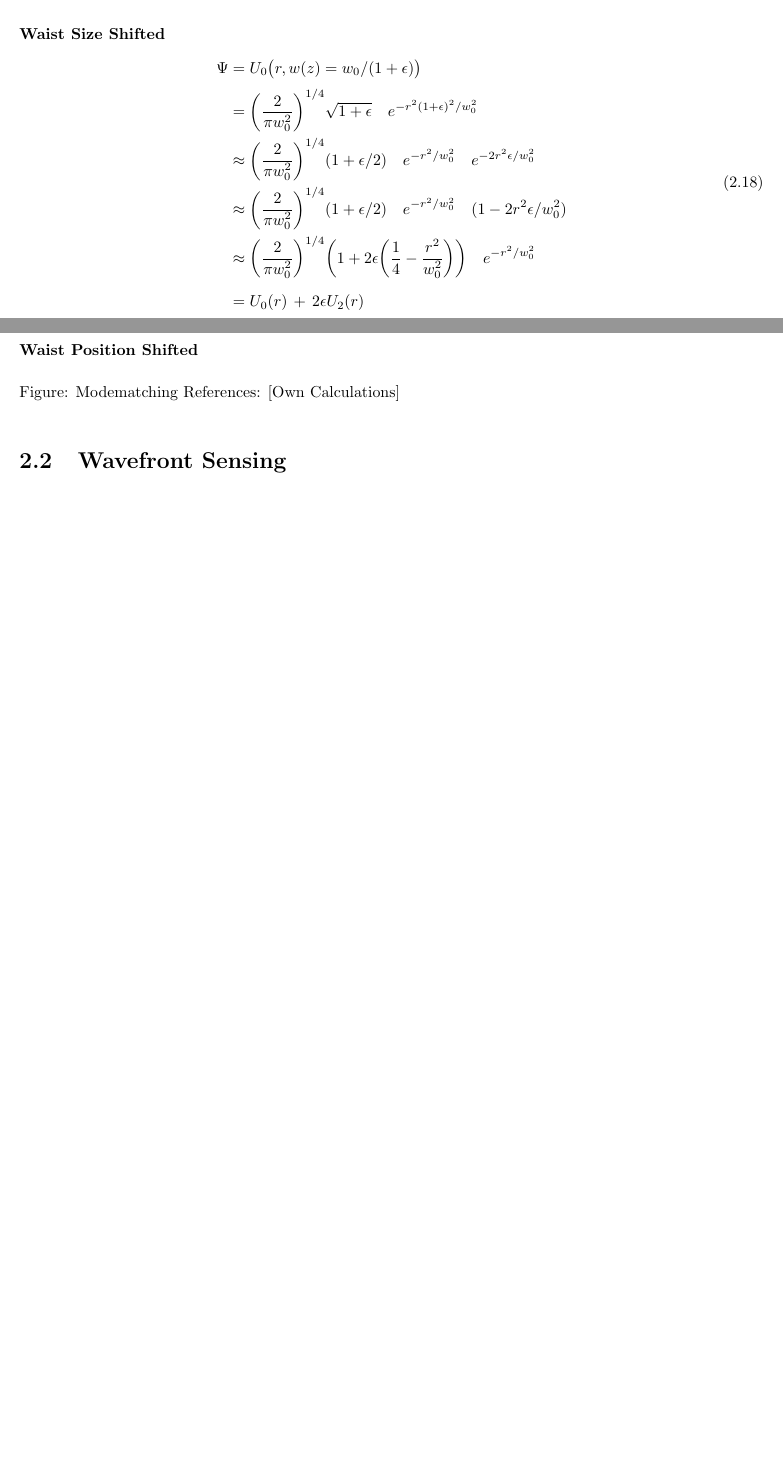
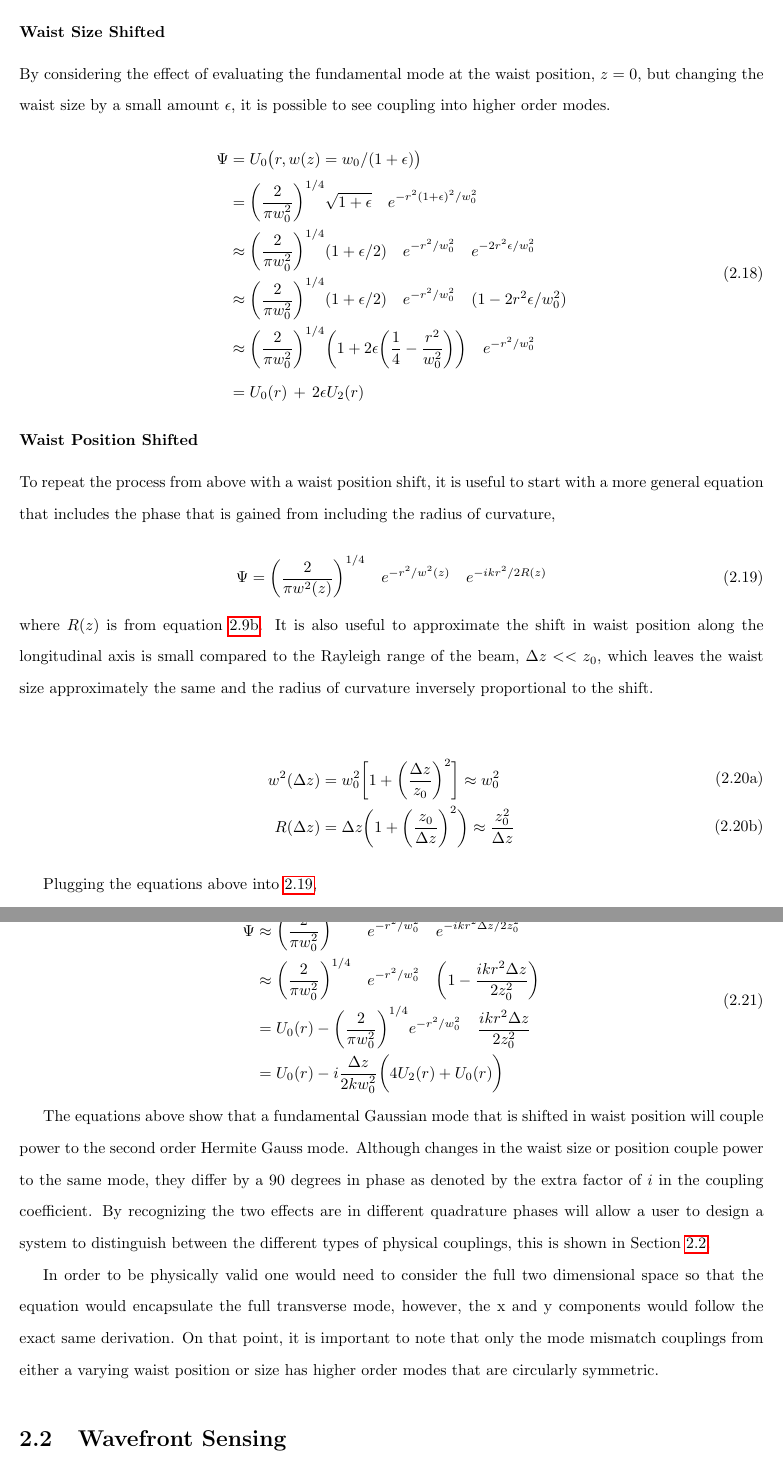
Before and after one commit to TVoPhysics/TVo_Thesis, a LaTeX thesis (Doc/Thesis.tex): two parts of pages 15 and 16 of 34 before the commit and two parts of pages 16 and 17 of 36 after it, joined at a grey line, cut so that both start at the same text, the shorter picture padded with empty space. Compiled offline with pdfLaTeX.

Commit message:
Added Waist Position Shift
Added equations to describe waist position shift coupling to higher order modes.

```diff
--- a/Doc/Thesis.tex
+++ b/Doc/Thesis.tex
@@ -351,11 +348,14 @@
 
 		Similarly to a tilted input beam axis, the displaced beam axis couples power to the first higher order mode, however, the latter does not have a 90 degree phase difference previously seen in the former.  This point is of extreme importance when trying to discern between the two effects as shown in Section [].  Although comparing the two cases in Figure, one can already seen the difference between the wavefronts in the near field, $z<<z_R$, and the far field, $z>>z_R$.
 
-		In the near field, there is no phase difference due to a displaced beam, but there is one for a tilted beam.  Conversely, in the far field, there is no phase difference due to a tilted beam, but there is one from a displaced beam.  In order to implement a closed loop feedback system, the wavefront sensors discussed in Section[] will use this precise logic to extract an error signal.
+		In the near field, there is no phase difference due to a displaced beam, but there is one for a tilted beam.  Conversely, in the far field, there is no phase difference due to a tilted beam, but there is one from a displaced beam.  In order to implement a closed loop feedback system, the wavefront sensors discussed in Section \ref{WFS} will use this precise logic to extract an error signal.
+
+
+		\subsection{Mode Mismatch and Higher Order Modes}\label{Modemismatch}
+
 
 		\subsubsection{Waist Size Shifted}
-
-
+		By considering the effect of evaluating the fundamental mode at the waist position, $z=0$, but changing the waist size by a small amount $\epsilon$, it is possible to see coupling into higher order modes.
 		\begin{equation}
 		\begin{aligned}
 		\Psi 	&=  		U_{0} \big(r,w(z) = w_0/(1+\epsilon) \big)
@@ -366,15 +366,48 @@
 		\\		&=			U_0(r) \, + \, 2\epsilon U_2(r)
 		\end{aligned}
 		\end{equation}
-		\subsubsection{Waist Position Shifted}
 
 
-		Figure: Modematching
-			References: [Own Calculations]
+		\subsubsection{Waist Position Shifted}
+		To repeat the process from above with a waist position shift, it is useful to start with a more general equation that includes the phase that is gained from including the radius of curvature,
+
+		\begin{equation}\label{EFieldwPhase}
+		\Psi = 	\bigg( \frac{2}{\pi w^2(z)} \bigg)^{1/4} \quad e^{-r^2/w^2(z)} \quad e^{-ikr^2/2R(z)}
+		\end{equation}
+		where $R(z)$ is from equation \ref{ROC}.  It is also useful to approximate the shift in waist position along the longitudinal axis is small compared to the Rayleigh range of the beam, $\Delta z << z_0$, which leaves the waist size approximately the same and the radius of curvature inversely proportional to the shift.
+
+		\begin{subequations}
+		\begin{align}
+		\begin{split}
+			w^2(\Delta z)	&= 	w^2_0 \bigg[1 + \bigg(\frac{\Delta z}{z_0}  \bigg)^2 \bigg]  \approx	w^2_0
+		\end{split}\\
+		\begin{split}
+			R(\Delta z) 	&=	\Delta z \bigg(1 + \bigg(\frac{z_0}{\Delta z}\bigg)^2\bigg) \approx	\frac{z_0^2}{\Delta z}
+		\end{split}
+		\end{align}
+		\end{subequations}
+
+		Plugging the equations above into \ref{EFieldwPhase},
+
+		\begin{equation}
+		\begin{aligned}
+		\Psi 	&\approx	\bigg( \frac{2}{\pi w_0^2} \bigg)^{1/4} \quad e^{-r^2/w_0^2} \quad e^{-ikr^2 \Delta z /2 z_0^2}
+		\\		&\approx	\bigg( \frac{2}{\pi w_0^2} \bigg)^{1/4} \quad e^{-r^2/w_0^2} \quad \bigg( 1-\frac{ikr^2 \Delta z}{2 z_0^2}  \bigg)
+		\\		&=			U_0(r) - \bigg( \frac{2}{\pi w_0^2} \bigg)^{1/4} e^{-r^2/w_0^2} \quad \frac{ikr^2 \Delta z}{2 z_0^2}
+		\\		&=			U_0(r) - i \frac{\Delta z}{2k w_0^2} \bigg( 4U_2(r) + U_0(r) \bigg)
+		\end{aligned}
+		\end{equation}
+
+		The equations above show that a fundamental Gaussian mode that is shifted in waist position will couple power to the second order Hermite Gauss mode.  Although changes in the waist size or position couple power to the same mode, they differ by a 90 degrees in phase as denoted by the extra factor of $i$ in the coupling coefficient.  By recognizing the two effects are in different quadrature phases will allow a user to design a system to distinguish between the different types of physical couplings, this is shown in Section \ref{WFS}.
+
+		 In order to be physically valid one would need to consider the full two dimensional space so that the equation would encapsulate the full transverse mode, however, the x and y components would follow the exact same derivation. On that point, it is important to note that only the mode mismatch couplings from either a varying waist position or size has higher order modes that are circularly symmetric.
 
 
-		\section{Wavefront Sensing}
-		Heterodyne detection using a modal decomposition of the full electric field allows the use of wavefront sensors to extract an error signal from the optical system.  Hefetz et.al Ref[Sigg and Nergis] created a formalism to describe the use of wavefront sensors by creating frequency sidebands which accumulate a different Gouy phase than the electric field at the carrier frequency when passed through the optical system.
+
+
+%%%%%%%%%%%%%%%%
+		\section{Wavefront Sensing}\label{WFS}
+		Heterodyne detection using a modal) decomposition of the full electric field allows the use of wavefront sensors to extract an error signal from the optical system.  Hefetz et.al Ref[Sigg and Nergis] created a formalism to describe the use of wavefront sensors by creating frequency sidebands which accumulate a different Gouy phase than the electric field at the carrier frequency when passed through the optical system.
 
 		Fundamentally, the purpose of wavefront sensing is to detect the content of higher order modes due to physical disturbances of the optical cavity (ie. mode mismatch or misalignment).  In other words, it is examining the difference of basis sets between the incoming eigenmodes and the cavity eigenmodes.
 
```
Also changed, not shown: Doc/Thesis.pdf, Doc/Thesis.tex (7 more changed lines), 6 other files.
